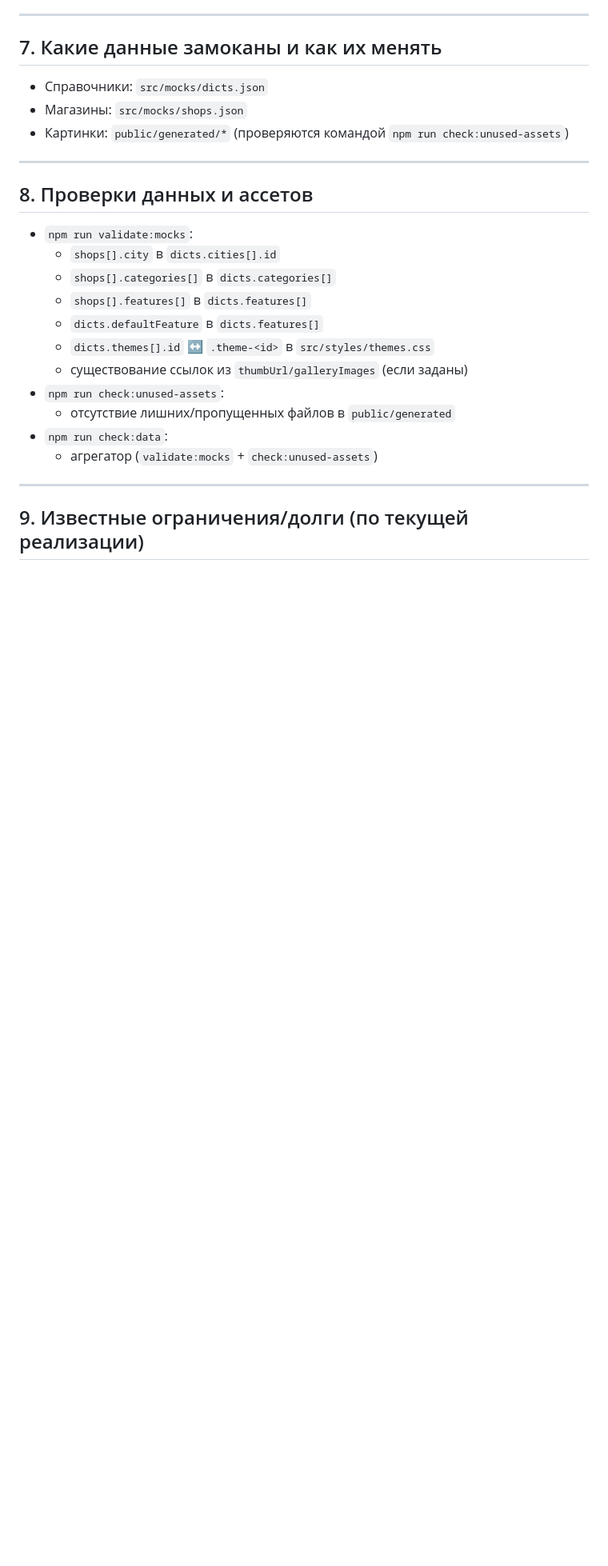
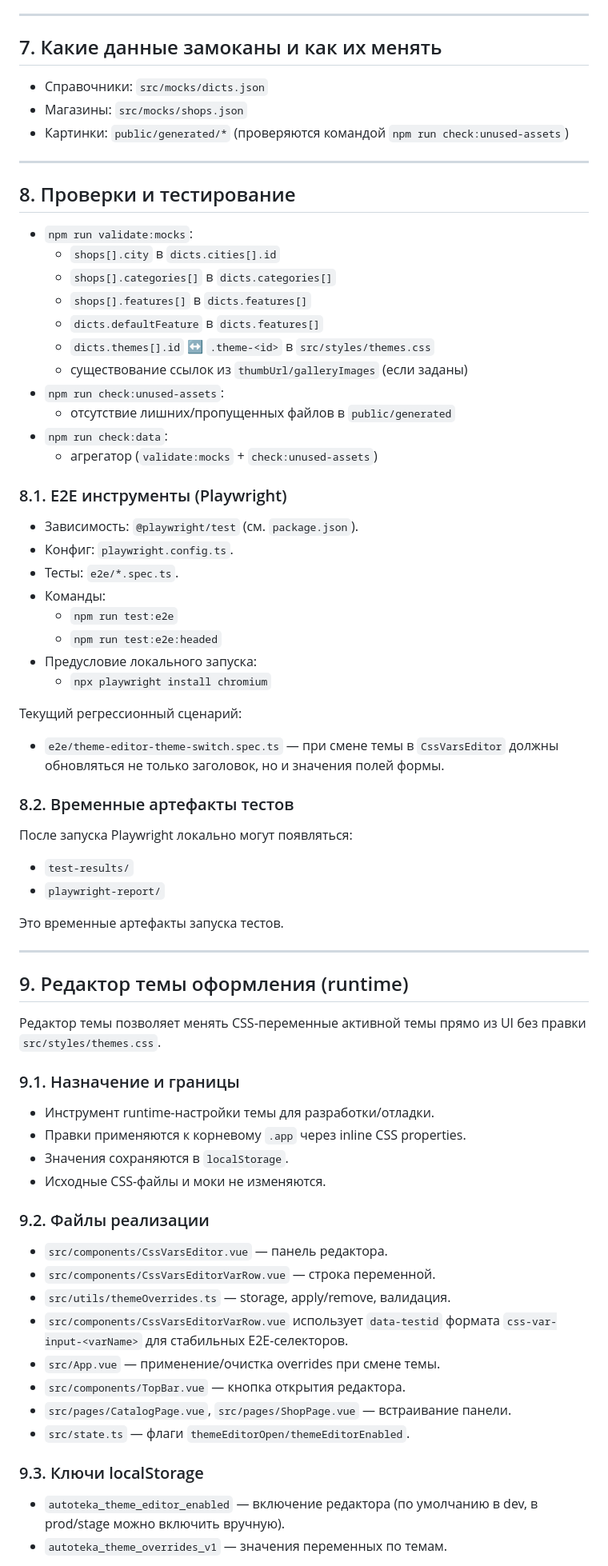
Before and after one commit to SbWereWolf/autoteka, a Markdown page: docs/foundations/IMPLEMENTATION.md, the part around one of its changes. Shown at 80% size. GitHub-like rendering; blank space fills up the shorter version.

```diff
--- a/docs/foundations/IMPLEMENTATION.md
+++ b/docs/foundations/IMPLEMENTATION.md
@@ -441,7 +441,7 @@ sortShopsByRules({
 
 ---
 
-## 8. Проверки данных и ассетов
+## 8. Проверки и тестирование
 
 - `npm run validate:mocks`:
   - `shops[].city` в `dicts.cities[].id`
@@ -455,6 +455,62 @@ sortShopsByRules({
 - `npm run check:data`:
   - агрегатор (`validate:mocks` + `check:unused-assets`)
 
+### 8.1. E2E инструменты (Playwright)
+
+- Зависимость: `@playwright/test` (см. `package.json`).
+- Конфиг: `playwright.config.ts`.
+- Тесты: `e2e/*.spec.ts`.
+- Команды:
+  - `npm run test:e2e`
+  - `npm run test:e2e:headed`
+- Предусловие локального запуска:
+  - `npx playwright install chromium`
+
+Текущий регрессионный сценарий:
+
+- `e2e/theme-editor-theme-switch.spec.ts` — при смене темы в
+  `CssVarsEditor` должны обновляться не только заголовок, но и
+  значения полей формы.
+
+### 8.2. Временные артефакты тестов
+
+После запуска Playwright локально могут появляться:
+
+- `test-results/`
+- `playwright-report/`
+
+Это временные артефакты запуска тестов.
+
 ---
 
-## 9. Известные ограничения/долги (по текущей реализации)
+## 9. Редактор темы оформления (runtime)
+
+Редактор темы позволяет менять CSS‑переменные активной темы прямо из
+UI без правки `src/styles/themes.css`.
+
+### 9.1. Назначение и границы
+
+- Инструмент runtime-настройки темы для разработки/отладки.
+- Правки применяются к корневому `.app` через inline CSS properties.
+- Значения сохраняются в `localStorage`.
+- Исходные CSS-файлы и моки не изменяются.
+
+### 9.2. Файлы реализации
+
+- `src/components/CssVarsEditor.vue` — панель редактора.
+- `src/components/CssVarsEditorVarRow.vue` — строка переменной.
+- `src/utils/themeOverrides.ts` — storage, apply/remove, валидация.
+- `src/components/CssVarsEditorVarRow.vue` использует `data-testid`
+  формата `css-var-input-<varName>` для стабильных E2E-селекторов.
+- `src/App.vue` — применение/очистка overrides при смене темы.
+- `src/components/TopBar.vue` — кнопка открытия редактора.
+- `src/pages/CatalogPage.vue`, `src/pages/ShopPage.vue` — встраивание
+  панели.
+- `src/state.ts` — флаги `themeEditorOpen/themeEditorEnabled`.
+
+### 9.3. Ключи localStorage
+
+- `autoteka_theme_editor_enabled` — включение редактора (по умолчанию
+  в dev, в prod/stage можно включить вручную).
+- `autoteka_theme_overrides_v1` — значения переменных по темам.
+
```
Also changed, not shown: other parts of docs/foundations/IMPLEMENTATION.md (+64 -0 lines), README.md (+20 -0 lines), docs/foundations/USER_MANUAL.md (added, +133 -0 lines).
